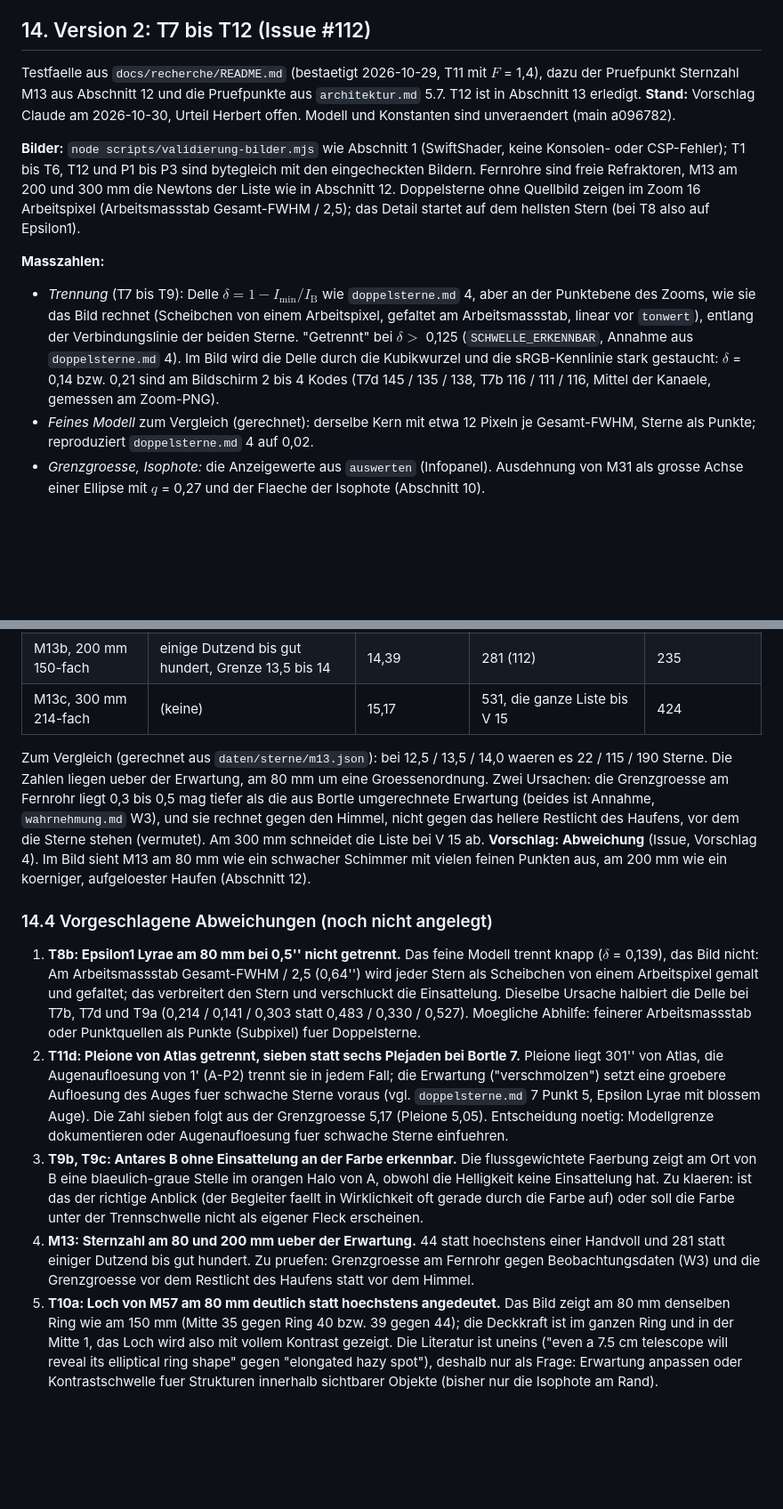
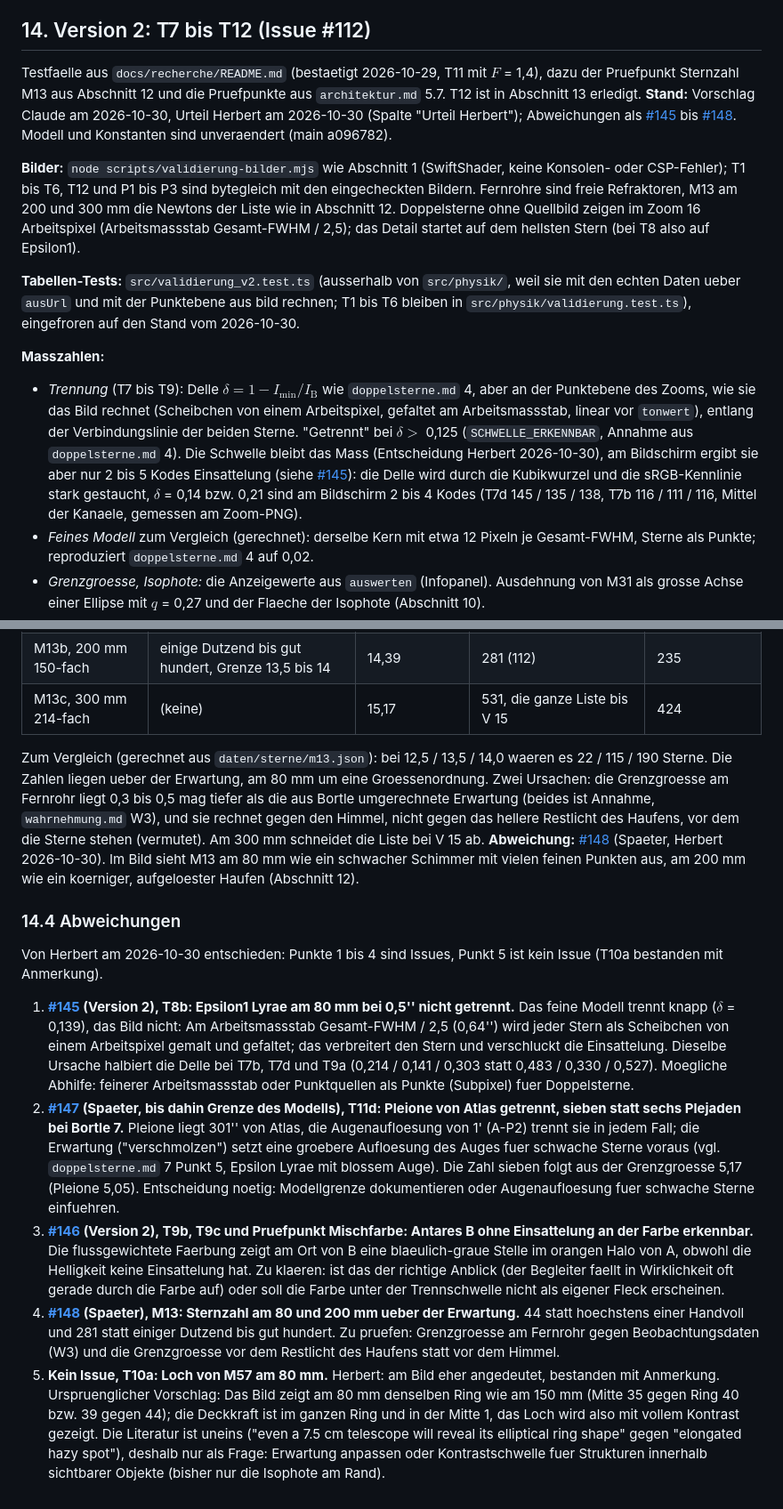
Before and after one commit to Herr-Cbert/astobsim, a Markdown page: docs/validierung.md, 2 parts joined by grey strips. Shown at 89% size. GitHub-like rendering; blank space fills up the shorter version.

```diff
--- a/docs/validierung.md
+++ b/docs/validierung.md
@@ -375,12 +375,14 @@ Geaendert sind ausserdem T5b (Mars 6'' bei 120-fach, $g$ = 0,0147) und T6c (Jupi
 
 ## 14. Version 2: T7 bis T12 (Issue #112)
 
-Testfaelle aus `docs/recherche/README.md` (bestaetigt 2026-10-29, T11 mit $F$ = 1,4), dazu der Pruefpunkt Sternzahl M13 aus Abschnitt 12 und die Pruefpunkte aus `architektur.md` 5.7. T12 ist in Abschnitt 13 erledigt. **Stand:** Vorschlag Claude am 2026-10-30, Urteil Herbert offen. Modell und Konstanten sind unveraendert (main a096782).
+Testfaelle aus `docs/recherche/README.md` (bestaetigt 2026-10-29, T11 mit $F$ = 1,4), dazu der Pruefpunkt Sternzahl M13 aus Abschnitt 12 und die Pruefpunkte aus `architektur.md` 5.7. T12 ist in Abschnitt 13 erledigt. **Stand:** Vorschlag Claude am 2026-10-30, Urteil Herbert am 2026-10-30 (Spalte "Urteil Herbert"); Abweichungen als [#145](https://github.com/herr-cbert/astobsim/issues/145) bis [#148](https://github.com/herr-cbert/astobsim/issues/148). Modell und Konstanten sind unveraendert (main a096782).
 
 **Bilder:** `node scripts/validierung-bilder.mjs` wie Abschnitt 1 (SwiftShader, keine Konsolen- oder CSP-Fehler); T1 bis T6, T12 und P1 bis P3 sind bytegleich mit den eingecheckten Bildern. Fernrohre sind freie Refraktoren, M13 am 200 und 300 mm die Newtons der Liste wie in Abschnitt 12. Doppelsterne ohne Quellbild zeigen im Zoom 16 Arbeitspixel (Arbeitsmassstab Gesamt-FWHM / 2,5); das Detail startet auf dem hellsten Stern (bei T8 also auf Epsilon1).
 
+**Tabellen-Tests:** `src/validierung_v2.test.ts` (ausserhalb von `src/physik/`, weil sie mit den echten Daten ueber `ausUrl` und mit der Punktebene aus bild rechnen; T1 bis T6 bleiben in `src/physik/validierung.test.ts`), eingefroren auf den Stand vom 2026-10-30.
+
 **Masszahlen:**
-- *Trennung* (T7 bis T9): Delle $\delta = 1 - I_\mathrm{min}/I_\mathrm{B}$ wie `doppelsterne.md` 4, aber an der Punktebene des Zooms, wie sie das Bild rechnet (Scheibchen von einem Arbeitspixel, gefaltet am Arbeitsmassstab, linear vor `tonwert`), entlang der Verbindungslinie der beiden Sterne. "Getrennt" bei $\delta >$ 0,125 (`SCHWELLE_ERKENNBAR`, Annahme aus `doppelsterne.md` 4). Im Bild wird die Delle durch die Kubikwurzel und die sRGB-Kennlinie stark gestaucht: $\delta$ = 0,14 bzw. 0,21 sind am Bildschirm 2 bis 4 Kodes (T7d 145 / 135 / 138, T7b 116 / 111 / 116, Mittel der Kanaele, gemessen am Zoom-PNG).
+- *Trennung* (T7 bis T9): Delle $\delta = 1 - I_\mathrm{min}/I_\mathrm{B}$ wie `doppelsterne.md` 4, aber an der Punktebene des Zooms, wie sie das Bild rechnet (Scheibchen von einem Arbeitspixel, gefaltet am Arbeitsmassstab, linear vor `tonwert`), entlang der Verbindungslinie der beiden Sterne. "Getrennt" bei $\delta >$ 0,125 (`SCHWELLE_ERKENNBAR`, Annahme aus `doppelsterne.md` 4). Die Schwelle bleibt das Mass (Entscheidung Herbert 2026-10-30), am Bildschirm ergibt sie aber nur 2 bis 5 Kodes Einsattelung (siehe [#145](https://github.com/herr-cbert/astobsim/issues/145)): die Delle wird durch die Kubikwurzel und die sRGB-Kennlinie stark gestaucht, $\delta$ = 0,14 bzw. 0,21 sind am Bildschirm 2 bis 4 Kodes (T7d 145 / 135 / 138, T7b 116 / 111 / 116, Mittel der Kanaele, gemessen am Zoom-PNG).
 - *Feines Modell* zum Vergleich (gerechnet): derselbe Kern mit etwa 12 Pixeln je Gesamt-FWHM, Sterne als Punkte; reproduziert `doppelsterne.md` 4 auf 0,02.
 - *Grenzgroesse, Isophote:* die Anzeigewerte aus `auswerten` (Infopanel). Ausdehnung von M31 als grosse Achse einer Ellipse mit $q$ = 0,27 und der Flaeche der Isophote (Abschnitt 10).
 - *Sternzahl:* Punktquellen mit $P' \ge$ 0,49 (Wert an der Grenzgroesse); dazu Spitzen im Bild wie Abschnitt 12 (lokale Maxima, mindestens 8 Kodes ueber dem Median im 15-px-Fenster, Gesichtsfeld ohne die aeusseren 5 %).
@@ -442,12 +444,14 @@ Testfaelle aus `docs/recherche/README.md` (bestaetigt 2026-10-29, T11 mit $F$ =
 | M13b, 200 mm 150-fach | einige Dutzend bis gut hundert, Grenze 13,5 bis 14 | 14,39 | 281 (112) | 235 |
 | M13c, 300 mm 214-fach | (keine) | 15,17 | 531, die ganze Liste bis V 15 | 424 |
 
-Zum Vergleich (gerechnet aus `daten/sterne/m13.json`): bei 12,5 / 13,5 / 14,0 waeren es 22 / 115 / 190 Sterne. Die Zahlen liegen ueber der Erwartung, am 80 mm um eine Groessenordnung. Zwei Ursachen: die Grenzgroesse am Fernrohr liegt 0,3 bis 0,5 mag tiefer als die aus Bortle umgerechnete Erwartung (beides ist Annahme, `wahrnehmung.md` W3), und sie rechnet gegen den Himmel, nicht gegen das hellere Restlicht des Haufens, vor dem die Sterne stehen (vermutet). Am 300 mm schneidet die Liste bei V 15 ab. **Vorschlag: Abweichung** (Issue, Vorschlag 4). Im Bild sieht M13 am 80 mm wie ein schwacher Schimmer mit vielen feinen Punkten aus, am 200 mm wie ein koerniger, aufgeloester Haufen (Abschnitt 12).
+Zum Vergleich (gerechnet aus `daten/sterne/m13.json`): bei 12,5 / 13,5 / 14,0 waeren es 22 / 115 / 190 Sterne. Die Zahlen liegen ueber der Erwartung, am 80 mm um eine Groessenordnung. Zwei Ursachen: die Grenzgroesse am Fernrohr liegt 0,3 bis 0,5 mag tiefer als die aus Bortle umgerechnete Erwartung (beides ist Annahme, `wahrnehmung.md` W3), und sie rechnet gegen den Himmel, nicht gegen das hellere Restlicht des Haufens, vor dem die Sterne stehen (vermutet). Am 300 mm schneidet die Liste bei V 15 ab. **Abweichung:** [#148](https://github.com/herr-cbert/astobsim/issues/148) (Spaeter, Herbert 2026-10-30). Im Bild sieht M13 am 80 mm wie ein schwacher Schimmer mit vielen feinen Punkten aus, am 200 mm wie ein koerniger, aufgeloester Haufen (Abschnitt 12).
 
-### 14.4 Vorgeschlagene Abweichungen (noch nicht angelegt)
+### 14.4 Abweichungen
 
-1. **T8b: Epsilon1 Lyrae am 80 mm bei 0,5'' nicht getrennt.** Das feine Modell trennt knapp ($\delta$ = 0,139), das Bild nicht: Am Arbeitsmassstab Gesamt-FWHM / 2,5 (0,64'') wird jeder Stern als Scheibchen von einem Arbeitspixel gemalt und gefaltet; das verbreitert den Stern und verschluckt die Einsattelung. Dieselbe Ursache halbiert die Delle bei T7b, T7d und T9a (0,214 / 0,141 / 0,303 statt 0,483 / 0,330 / 0,527). Moegliche Abhilfe: feinerer Arbeitsmassstab oder Punktquellen als Punkte (Subpixel) fuer Doppelsterne.
-2. **T11d: Pleione von Atlas getrennt, sieben statt sechs Plejaden bei Bortle 7.** Pleione liegt 301'' von Atlas, die Augenaufloesung von 1' (A-P2) trennt sie in jedem Fall; die Erwartung ("verschmolzen") setzt eine groebere Aufloesung des Auges fuer schwache Sterne voraus (vgl. `doppelsterne.md` 7 Punkt 5, Epsilon Lyrae mit blossem Auge). Die Zahl sieben folgt aus der Grenzgroesse 5,17 (Pleione 5,05). Entscheidung noetig: Modellgrenze dokumentieren oder Augenaufloesung fuer schwache Sterne einfuehren.
-3. **T9b, T9c: Antares B ohne Einsattelung an der Farbe erkennbar.** Die flussgewichtete Faerbung zeigt am Ort von B eine blaeulich-graue Stelle im orangen Halo von A, obwohl die Helligkeit keine Einsattelung hat. Zu klaeren: ist das der richtige Anblick (der Begleiter faellt in Wirklichkeit oft gerade durch die Farbe auf) oder soll die Farbe unter der Trennschwelle nicht als eigener Fleck erscheinen.
-4. **M13: Sternzahl am 80 und 200 mm ueber der Erwartung.** 44 statt hoechstens einer Handvoll und 281 statt einiger Dutzend bis gut hundert. Zu pruefen: Grenzgroesse am Fernrohr gegen Beobachtungsdaten (W3) und die Grenzgroesse vor dem Restlicht des Haufens statt vor dem Himmel.
-5. **T10a: Loch von M57 am 80 mm deutlich statt hoechstens angedeutet.** Das Bild zeigt am 80 mm denselben Ring wie am 150 mm (Mitte 35 gegen Ring 40 bzw. 39 gegen 44); die Deckkraft ist im ganzen Ring und in der Mitte 1, das Loch wird also mit vollem Kontrast gezeigt. Die Literatur ist uneins ("even a 7.5 cm telescope will reveal its elliptical ring shape" gegen "elongated hazy spot"), deshalb nur als Frage: Erwartung anpassen oder Kontrastschwelle fuer Strukturen innerhalb sichtbarer Objekte (bisher nur die Isophote am Rand).
+Von Herbert am 2026-10-30 entschieden: Punkte 1 bis 4 sind Issues, Punkt 5 ist kein Issue (T10a bestanden mit Anmerkung).
+
+1. **[#145](https://github.com/herr-cbert/astobsim/issues/145) (Version 2), T8b: Epsilon1 Lyrae am 80 mm bei 0,5'' nicht getrennt.** Das feine Modell trennt knapp ($\delta$ = 0,139), das Bild nicht: Am Arbeitsmassstab Gesamt-FWHM / 2,5 (0,64'') wird jeder Stern als Scheibchen von einem Arbeitspixel gemalt und gefaltet; das verbreitert den Stern und verschluckt die Einsattelung. Dieselbe Ursache halbiert die Delle bei T7b, T7d und T9a (0,214 / 0,141 / 0,303 statt 0,483 / 0,330 / 0,527). Moegliche Abhilfe: feinerer Arbeitsmassstab oder Punktquellen als Punkte (Subpixel) fuer Doppelsterne.
+2. **[#147](https://github.com/herr-cbert/astobsim/issues/147) (Spaeter, bis dahin Grenze des Modells), T11d: Pleione von Atlas getrennt, sieben statt sechs Plejaden bei Bortle 7.** Pleione liegt 301'' von Atlas, die Augenaufloesung von 1' (A-P2) trennt sie in jedem Fall; die Erwartung ("verschmolzen") setzt eine groebere Aufloesung des Auges fuer schwache Sterne voraus (vgl. `doppelsterne.md` 7 Punkt 5, Epsilon Lyrae mit blossem Auge). Die Zahl sieben folgt aus der Grenzgroesse 5,17 (Pleione 5,05). Entscheidung noetig: Modellgrenze dokumentieren oder Augenaufloesung fuer schwache Sterne einfuehren.
+3. **[#146](https://github.com/herr-cbert/astobsim/issues/146) (Version 2), T9b, T9c und Pruefpunkt Mischfarbe: Antares B ohne Einsattelung an der Farbe erkennbar.** Die flussgewichtete Faerbung zeigt am Ort von B eine blaeulich-graue Stelle im orangen Halo von A, obwohl die Helligkeit keine Einsattelung hat. Zu klaeren: ist das der richtige Anblick (der Begleiter faellt in Wirklichkeit oft gerade durch die Farbe auf) oder soll die Farbe unter der Trennschwelle nicht als eigener Fleck erscheinen.
+4. **[#148](https://github.com/herr-cbert/astobsim/issues/148) (Spaeter), M13: Sternzahl am 80 und 200 mm ueber der Erwartung.** 44 statt hoechstens einer Handvoll und 281 statt einiger Dutzend bis gut hundert. Zu pruefen: Grenzgroesse am Fernrohr gegen Beobachtungsdaten (W3) und die Grenzgroesse vor dem Restlicht des Haufens statt vor dem Himmel.
+5. **Kein Issue, T10a: Loch von M57 am 80 mm.** Herbert: am Bild eher angedeutet, bestanden mit Anmerkung. Urspruenglicher Vorschlag: Das Bild zeigt am 80 mm denselben Ring wie am 150 mm (Mitte 35 gegen Ring 40 bzw. 39 gegen 44); die Deckkraft ist im ganzen Ring und in der Mitte 1, das Loch wird also mit vollem Kontrast gezeigt. Die Literatur ist uneins ("even a 7.5 cm telescope will reveal its elliptical ring shape" gegen "elongated hazy spot"), deshalb nur als Frage: Erwartung anpassen oder Kontrastschwelle fuer Strukturen innerhalb sichtbarer Objekte (bisher nur die Isophote am Rand).
```
Also changed, not shown: other parts of docs/validierung.md (+18 -18 lines), docs/architektur.md (+2 -2 lines).
